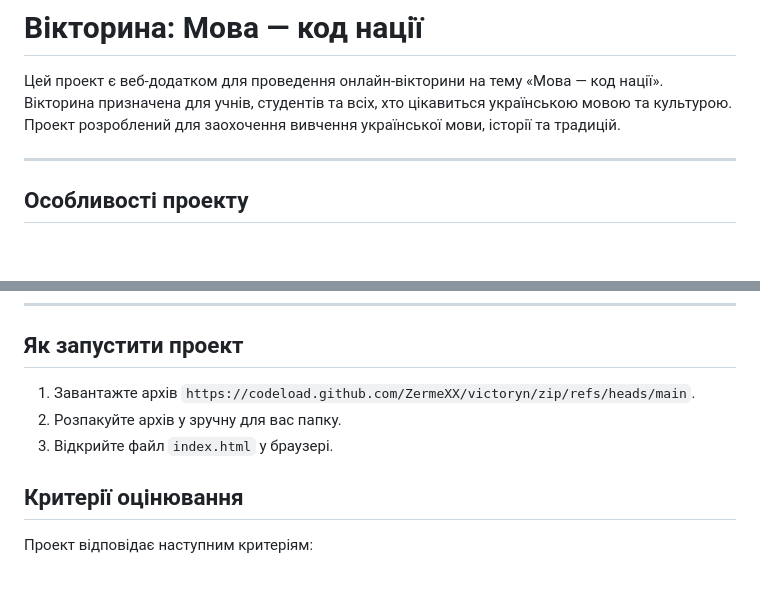
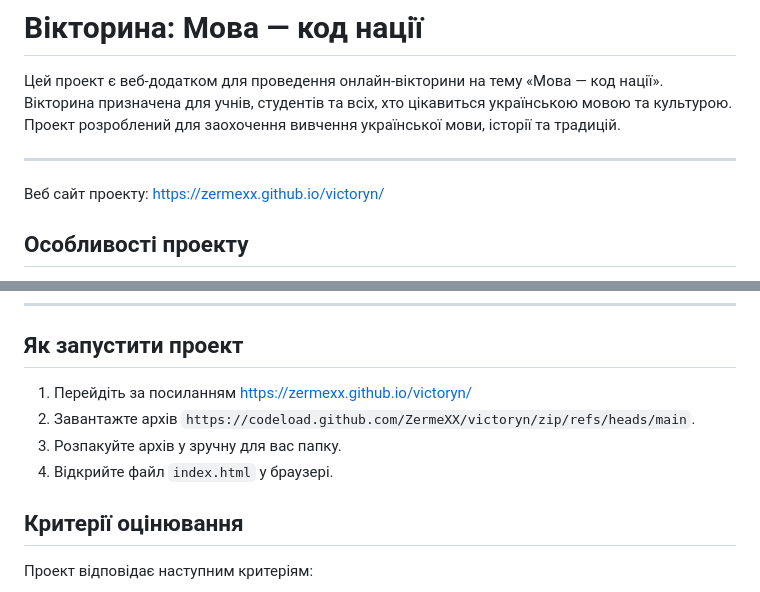
Before and after one commit to ZermeXX/victoryn, a Markdown page: README.md, 2 parts joined by grey strips. GitHub-like rendering; blank space fills up the shorter version.

```diff
--- a/README.md
+++ b/README.md
@@ -3,6 +3,8 @@
 Цей проект є веб-додатком для проведення онлайн-вікторини на тему «Мова — код нації». Вікторина призначена для учнів, студентів та всіх, хто цікавиться українською мовою та культурою. Проект розроблений для заохочення вивчення української мови, історії та традицій.
 
 ---
+
+Веб сайт проекту: https://zermexx.github.io/victoryn/
 
 ## Особливості проекту
 
@@ -74,9 +76,10 @@
 ---
 
 ## Як запустити проект
-1. Завантажте архів `https://codeload.github.com/ZermeXX/victoryn/zip/refs/heads/main`.
-2. Розпакуйте архів у зручну для вас папку.
-3. Відкрийте файл `index.html` у браузері.
+1. Перейдiть за посиланням https://zermexx.github.io/victoryn/
+2. Завантажте архів `https://codeload.github.com/ZermeXX/victoryn/zip/refs/heads/main`.
+3. Розпакуйте архів у зручну для вас папку.
+4. Відкрийте файл `index.html` у браузері.
 
 ## Критерії оцінювання
 Проект відповідає наступним критеріям:
```
